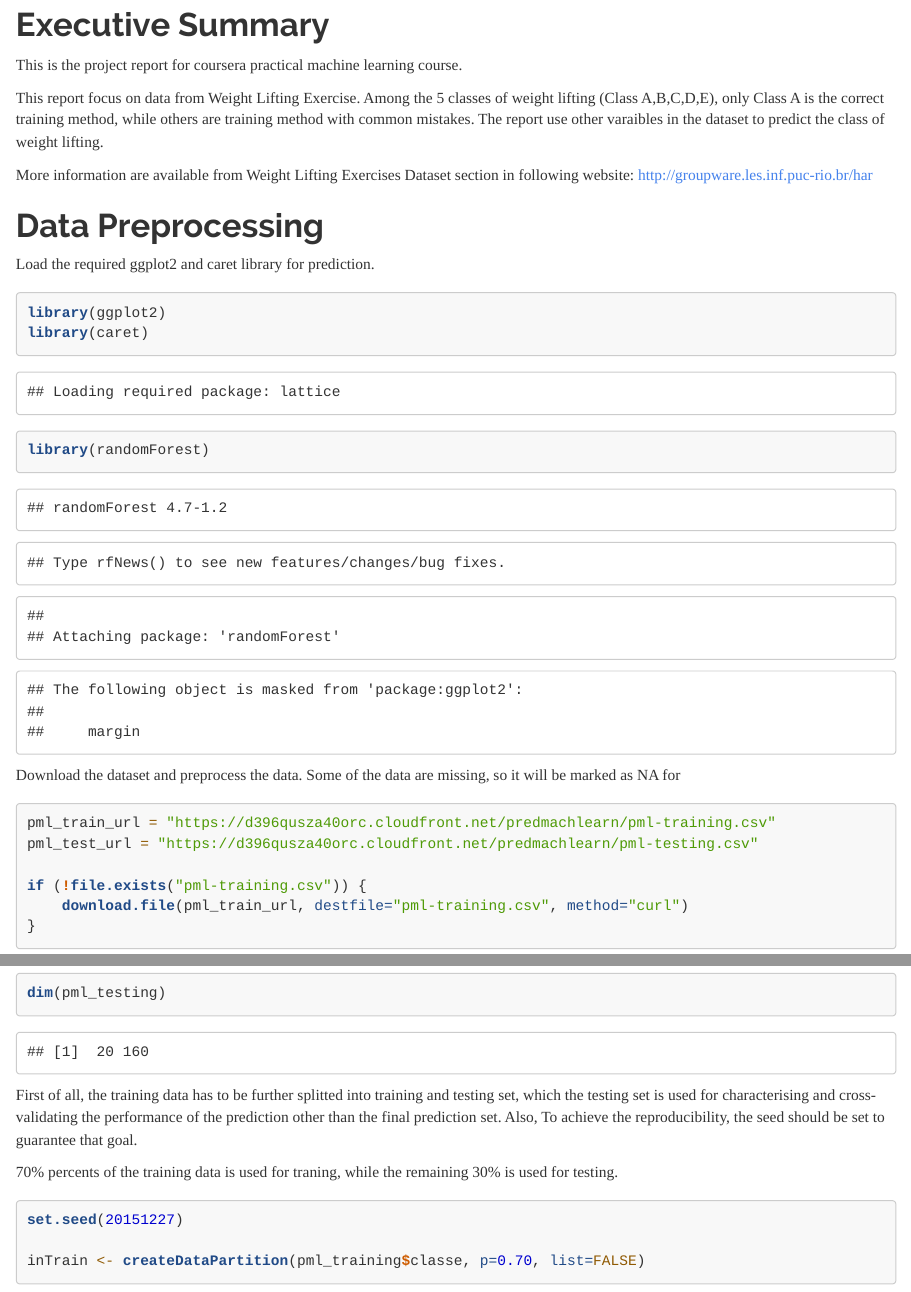
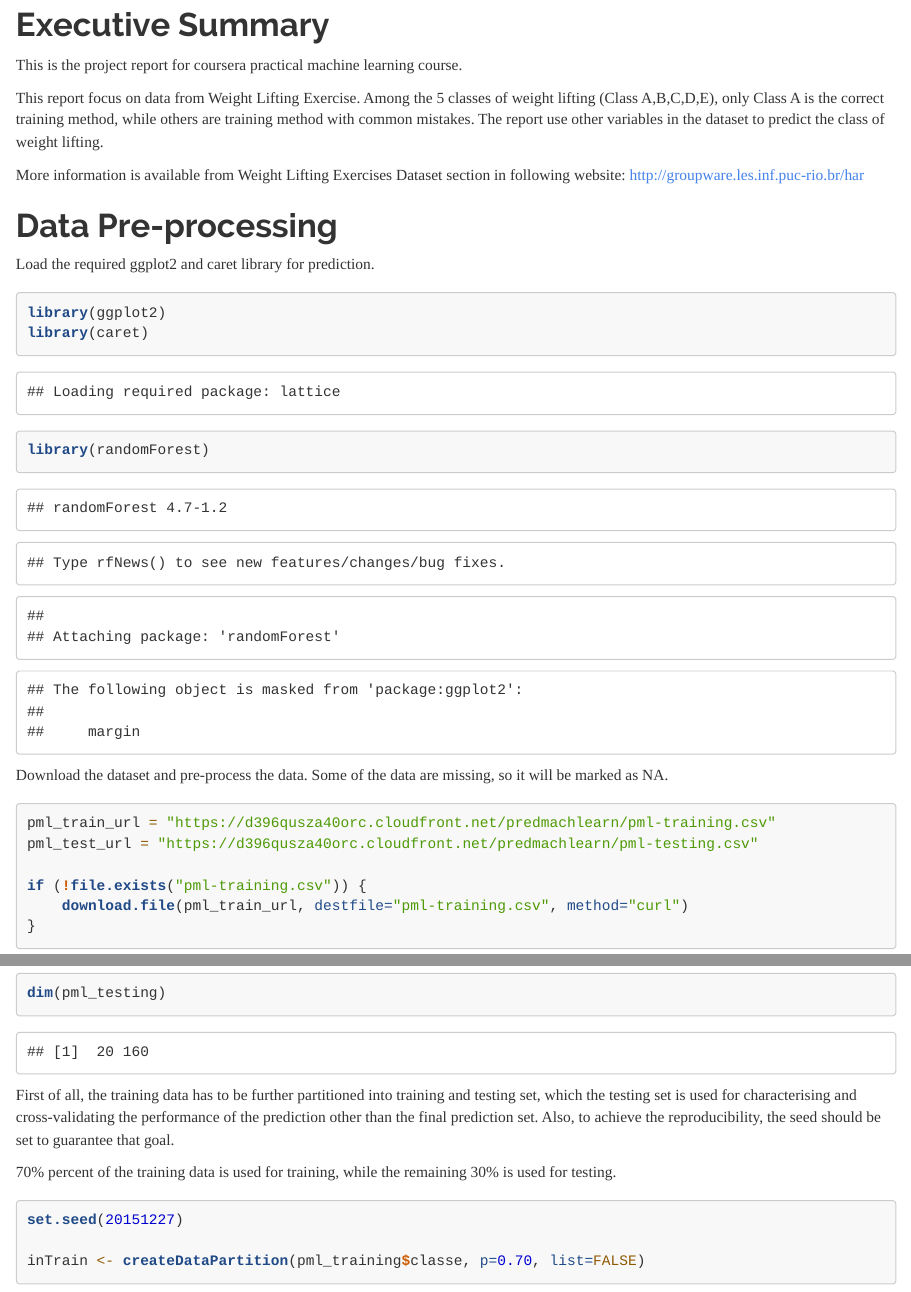
Before and after one commit to vc2004/pml_course_project, an R Markdown document (pml_prediction.rmd): the page in a window 1100 px wide, from 310 px down, and a second part further down, joined at a grey line. Rendered offline with R 4.5, knitr and Pandoc, with nearby package versions; some code elsewhere in the file could not run offline.

Commit message:
correct some typo

````diff
--- a/pml_prediction.rmd
+++ b/pml_prediction.rmd
@@ -15,11 +15,11 @@ output:
 
 This is the project report for coursera practical machine learning course.
 
-This report focus on data from Weight Lifting Exercise. Among the 5 classes of weight lifting (Class A,B,C,D,E), only Class A is the correct training method, while others are training method with common mistakes. The report use other varaibles in the dataset to predict the class of weight lifting.
+This report focus on data from Weight Lifting Exercise. Among the 5 classes of weight lifting (Class A,B,C,D,E), only Class A is the correct training method, while others are training method with common mistakes. The report use other variables in the dataset to predict the class of weight lifting.
 
-More information are available from Weight Lifting Exercises Dataset section in following website: http://groupware.les.inf.puc-rio.br/har
+More information is available from Weight Lifting Exercises Dataset section in following website: http://groupware.les.inf.puc-rio.br/har
 
-# Data Preprocessing
+# Data Pre-processing
 
 Load the required ggplot2 and caret library for prediction.
 
@@ -29,7 +29,7 @@ library(caret)
 library(randomForest)
 ```
 
-Download the dataset and preprocess the data. Some of the data are missing, so it will be marked as NA for
+Download the dataset and pre-process the data. Some of the data are missing, so it will be marked as NA.
 
 ```{r}
 pml_train_url = "https://d396qusza40orc.cloudfront.net/predmachlearn/pml-training.csv"
@@ -53,9 +53,9 @@ dim(pml_training)
 dim(pml_testing)
 ```
 
-First of all, the training data has to be further splitted into training and testing set, which the testing set is used for characterising and cross-validating the performance of the prediction other than the final prediction set. Also, To achieve the reproducibility, the seed should be set to guarantee that goal.
+First of all, the training data has to be further partitioned into training and testing set, which the testing set is used for characterising and cross-validating the performance of the prediction other than the final prediction set. Also, to achieve the reproducibility, the seed should be set to guarantee that goal.
 
-70% percents of the training data is used for traning, while the remaining 30% is used for testing.
+70% percent of the training data is used for training, while the remaining 30% is used for testing.
 
 ```{r}
 set.seed(20151227)
````
Also changed, not shown: pml_prediction.rmd (6 more changed lines).
